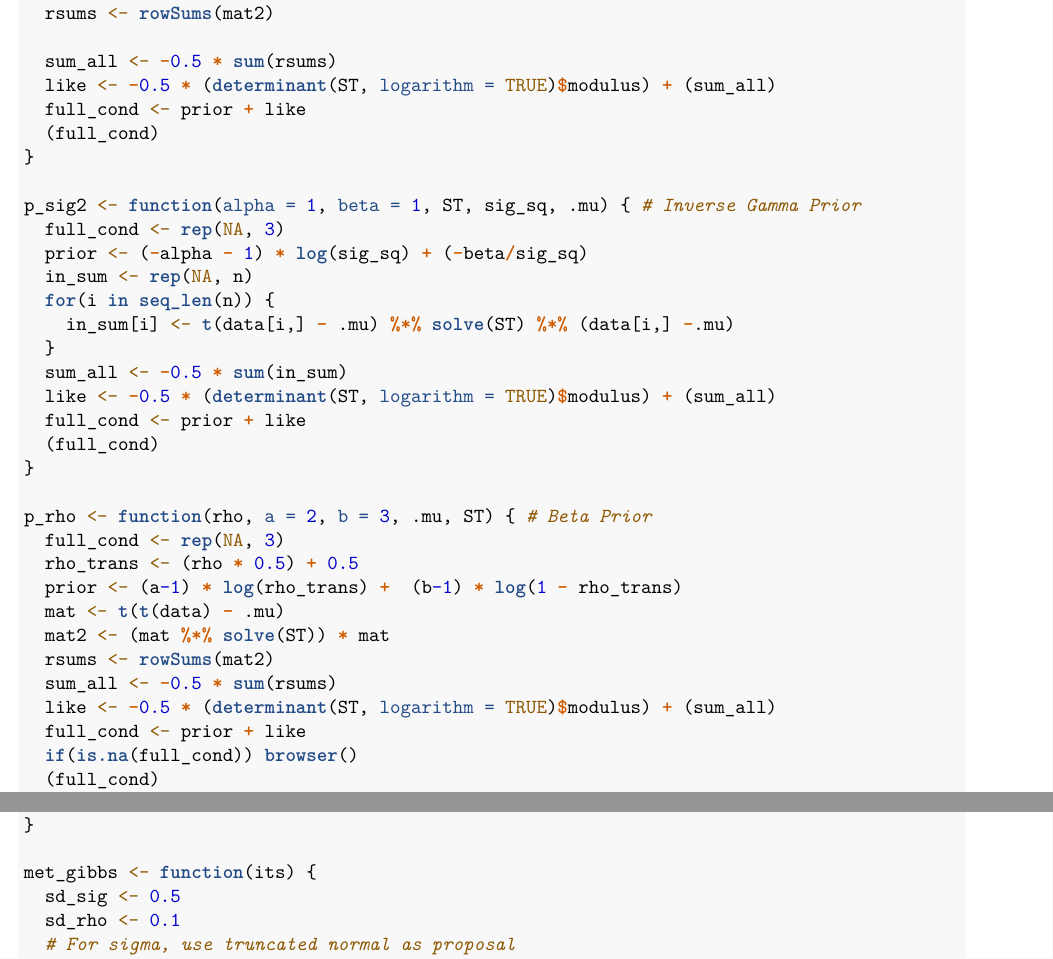
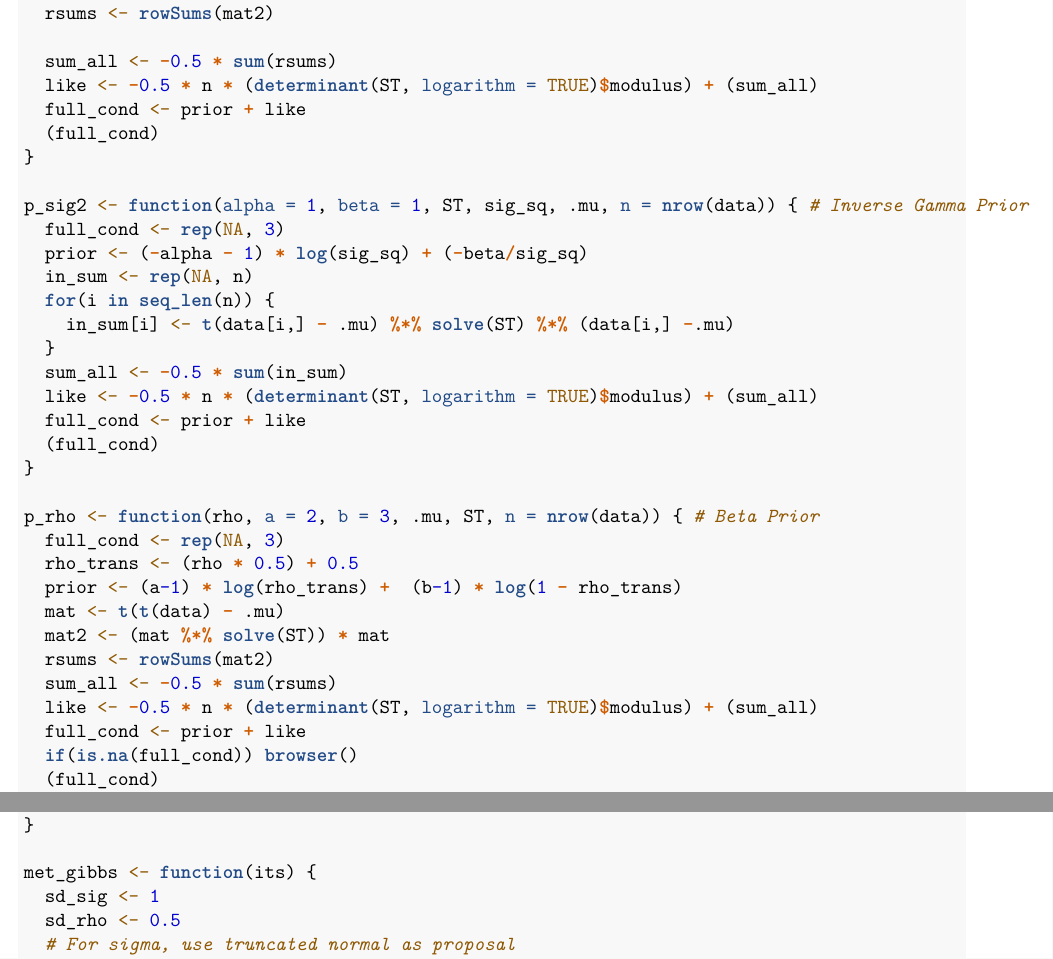
Before and after one commit to aashen12/LANL-CCS-6, an R Markdown document (mcmc_posterior.Rmd): two parts of pages 6 and 7 of 15, joined at a grey line, cut so that both start at the same text. Rendered offline with R 4.5, knitr and Pandoc, then LaTeX, with nearby package versions.

Commit message:
Update mcmc_posterior.Rmd

```diff
--- a/mcmc_posterior.Rmd
+++ b/mcmc_posterior.Rmd
@@ -205,12 +205,12 @@ p_sig <- function(alpha = 1, beta = 1, ST, sig_sq, .mu) { # Inverse Gamma Prior
   rsums <- rowSums(mat2)
 
   sum_all <- -0.5 * sum(rsums)
-  like <- -0.5 * (determinant(ST, logarithm = TRUE)$modulus) + (sum_all)
+  like <- -0.5 * n * (determinant(ST, logarithm = TRUE)$modulus) + (sum_all)
   full_cond <- prior + like
   (full_cond)
 }
 
-p_sig2 <- function(alpha = 1, beta = 1, ST, sig_sq, .mu) { # Inverse Gamma Prior
+p_sig2 <- function(alpha = 1, beta = 1, ST, sig_sq, .mu, n = nrow(data)) { # Inverse Gamma Prior
   full_cond <- rep(NA, 3)
   prior <- (-alpha - 1) * log(sig_sq) + (-beta/sig_sq)
   in_sum <- rep(NA, n)
@@ -218,12 +218,12 @@ p_sig2 <- function(alpha = 1, beta = 1, ST, sig_sq, .mu) { # Inverse Gamma Prior
     in_sum[i] <- t(data[i,] - .mu) %*% solve(ST) %*% (data[i,] -.mu)
   }
   sum_all <- -0.5 * sum(in_sum)
-  like <- -0.5 * (determinant(ST, logarithm = TRUE)$modulus) + (sum_all)
+  like <- -0.5 * n * (determinant(ST, logarithm = TRUE)$modulus) + (sum_all)
   full_cond <- prior + like
   (full_cond)
 }
 
-p_rho <- function(rho, a = 2, b = 3, .mu, ST) { # Beta Prior
+p_rho <- function(rho, a = 2, b = 3, .mu, ST, n = nrow(data)) { # Beta Prior
   full_cond <- rep(NA, 3)
   rho_trans <- (rho * 0.5) + 0.5
   prior <- (a-1) * log(rho_trans) +  (b-1) * log(1 - rho_trans)
@@ -231,7 +231,7 @@ p_rho <- function(rho, a = 2, b = 3, .mu, ST) { # Beta Prior
   mat2 <- (mat %*% solve(ST)) * mat
   rsums <- rowSums(mat2)
   sum_all <- -0.5 * sum(rsums)
-  like <- -0.5 * (determinant(ST, logarithm = TRUE)$modulus) + (sum_all)
+  like <- -0.5 * n * (determinant(ST, logarithm = TRUE)$modulus) + (sum_all)
   full_cond <- prior + like
   if(is.na(full_cond)) browser()
   (full_cond)
@@ -260,8 +260,8 @@ makeCov <- function(cors,vars) {
 }
 
 met_gibbs <- function(its) {
-  sd_sig <- 0.5
-  sd_rho <- 0.1
+  sd_sig <- 1
+  sd_rho <- 0.5
   # For sigma, use truncated normal as proposal
   propose_sig <- function(x, mn) {
     #browser()
```
Also changed, not shown: mcmc_posterior.Rmd (8 more changed lines).
